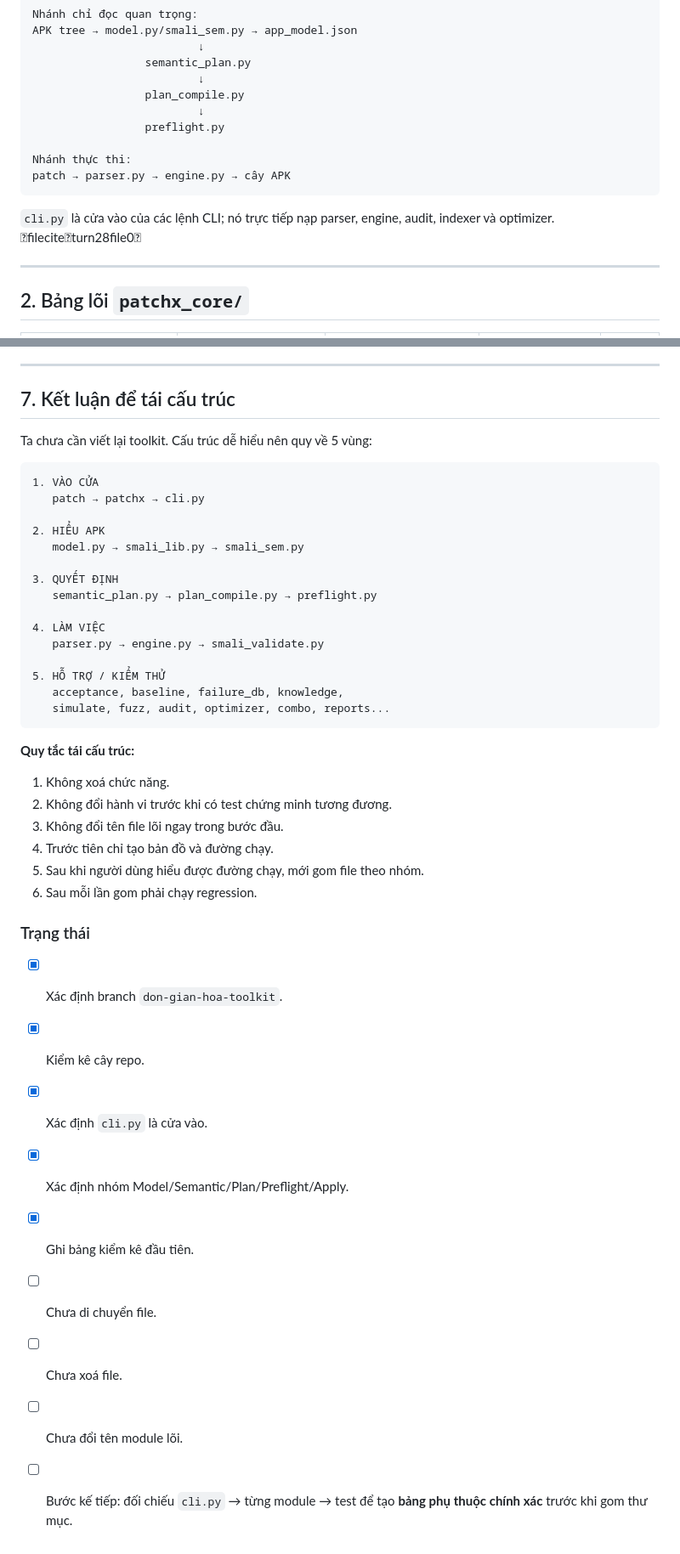
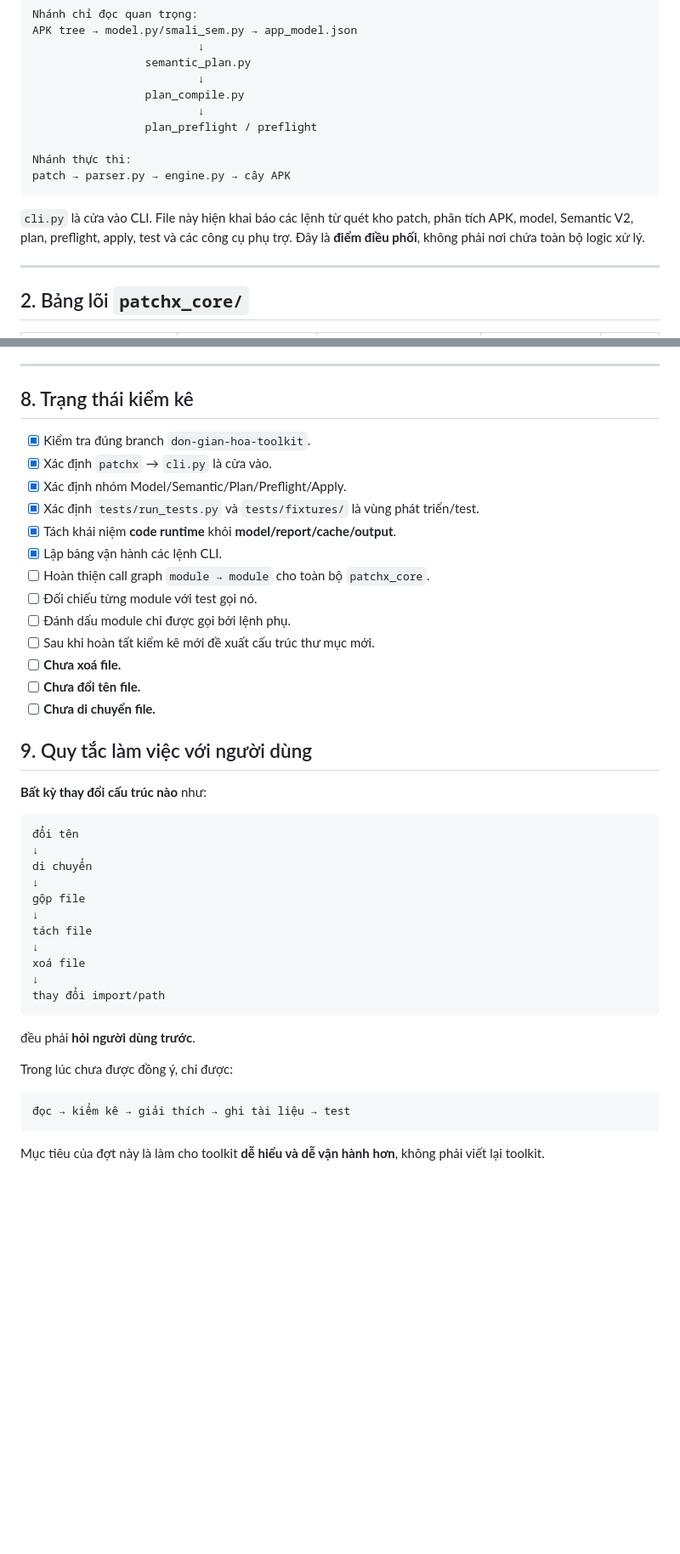
Before and after one commit to xinyeuem1999-wq/Codex-viet, a Markdown page: docs/05_KIEM_KE_TOOLKIT.md, 2 parts joined by grey strips. Shown at 85% size. GitHub-like rendering; blank space fills up the shorter version.

````diff
--- a/docs/05_KIEM_KE_TOOLKIT.md
+++ b/docs/05_KIEM_KE_TOOLKIT.md
@@ -27,13 +27,13 @@ APK tree → model.py/smali_sem.py → app_model.json
                          ↓
                  plan_compile.py
                          ↓
-                 preflight.py
+                 plan_preflight / preflight
 
 Nhánh thực thi:
 patch → parser.py → engine.py → cây APK
 ```
 
-`cli.py` là cửa vào của các lệnh CLI; nó trực tiếp nạp parser, engine, audit, indexer và optimizer. fileciteturn28file0
+`cli.py` là cửa vào CLI. File này hiện khai báo các lệnh từ quét kho patch, phân tích APK, model, Semantic V2, plan, preflight, apply, test và các công cụ phụ trợ. Đây là **điểm điều phối**, không phải nơi chứa toàn bộ logic xử lý.
 
 ---
 
@@ -155,45 +207,46 @@ Các nhóm này nên được **phân loại**, không nên vội xoá trong đ
 
 ---
 
-## 7. Kết luận để tái cấu trúc
+## 8. Trạng thái kiểm kê
 
-Ta chưa cần viết lại toolkit. Cấu trúc dễ hiểu nên quy về 5 vùng:
+- [x] Kiểm tra đúng branch `don-gian-hoa-toolkit`.
+- [x] Xác định `patchx` → `cli.py` là cửa vào.
+- [x] Xác định nhóm Model/Semantic/Plan/Preflight/Apply.
+- [x] Xác định `tests/run_tests.py` và `tests/fixtures/` là vùng phát triển/test.
+- [x] Tách khái niệm **code runtime** khỏi **model/report/cache/output**.
+- [x] Lập bảng vận hành các lệnh CLI.
+- [ ] Hoàn thiện call graph `module → module` cho toàn bộ `patchx_core`.
+- [ ] Đối chiếu từng module với test gọi nó.
+- [ ] Đánh dấu module chỉ được gọi bởi lệnh phụ.
+- [ ] Sau khi hoàn tất kiểm kê mới đề xuất cấu trúc thư mục mới.
+- [ ] **Chưa xoá file.**
+- [ ] **Chưa đổi tên file.**
+- [ ] **Chưa di chuyển file.**
+
+## 9. Quy tắc làm việc với người dùng
+
+**Bất kỳ thay đổi cấu trúc nào** như:
 
 ```text
-1. VÀO CỬA
-   patch → patchx → cli.py
-
-2. HIỂU APK
-   model.py → smali_lib.py → smali_sem.py
-
-3. QUYẾT ĐỊNH
-   semantic_plan.py → plan_compile.py → preflight.py
-
-4. LÀM VIỆC
-   parser.py → engine.py → smali_validate.py
-
-5. HỖ TRỢ / KIỂM THỬ
-   acceptance, baseline, failure_db, knowledge,
-   simulate, fuzz, audit, optimizer, combo, reports...
+đổi tên
+↓
+di chuyển
+↓
+gộp file
+↓
+tách file
+↓
+xoá file
+↓
+thay đổi import/path
 ```
 
-**Quy tắc tái cấu trúc:**
+đều phải **hỏi người dùng trước**.
 
-1. Không xoá chức năng.
-2. Không đổi hành vi trước khi có test chứng minh tương đương.
-3. Không đổi tên file lõi ngay trong bước đầu.
-4. Trước tiên chỉ tạo bản đồ và đường chạy.
-5. Sau khi người dùng hiểu được đường chạy, mới gom file theo nhóm.
-6. Sau mỗi lần gom phải chạy regression.
+Trong lúc chưa được đồng ý, chỉ được:
 
-### Trạng thái
+```text
+đọc → kiểm kê → giải thích → ghi tài liệu → test
+```
 
-- [x] Xác định branch `don-gian-hoa-toolkit`.
-- [x] Kiểm kê cây repo.
-- [x] Xác định `cli.py` là cửa vào.
-- [x] Xác định nhóm Model/Semantic/Plan/Preflight/Apply.
-- [x] Ghi bảng kiểm kê đầu tiên.
-- [ ] Chưa di chuyển file.
-- [ ] Chưa xoá file.
-- [ ] Chưa đổi tên module lõi.
-- [ ] Bước kế tiếp: đối chiếu `cli.py` → từng module → test để tạo **bảng phụ thuộc chính xác** trước khi gom thư mục.
+Mục tiêu của đợt này là làm cho toolkit **dễ hiểu và dễ vận hành hơn**, không phải viết lại toolkit.
````
Also changed, not shown: other parts of docs/05_KIEM_KE_TOOLKIT.md (+134 -82 lines).
